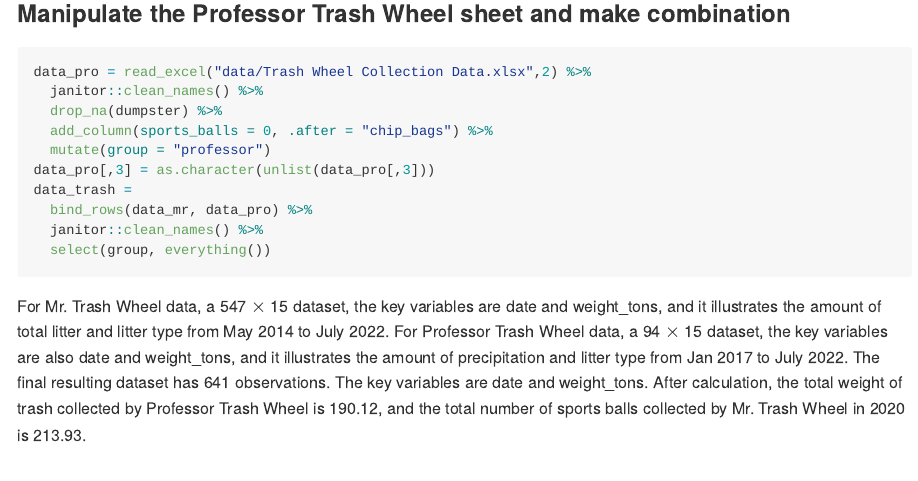
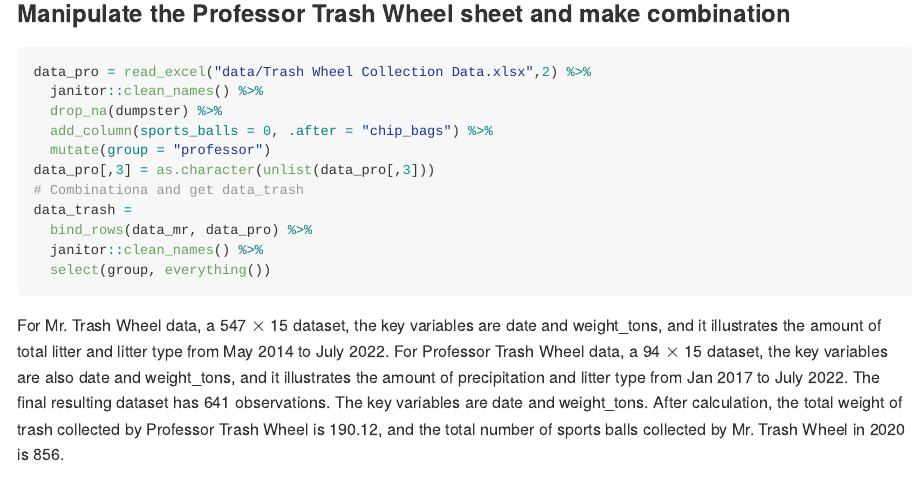
Before and after one commit to YIFEIZHAOCUIMC/p8105_hw2_yz4433, an R Markdown document (p8105_hw2_yz4433.Rmd): the page in a window 1100 px wide, from 1770 px down. The pictures show the output file p8105_hw2_yz4433.md that the author committed with the source, drawn offline in the style of GitHub.

Commit message:
correct problem2

````diff
--- a/p8105_hw2_yz4433.Rmd
+++ b/p8105_hw2_yz4433.Rmd
@@ -86,12 +86,13 @@ data_pro = read_excel("data/Trash Wheel Collection Data.xlsx",2) %>%
   add_column(sports_balls = 0, .after = "chip_bags") %>%
   mutate(group = "professor")
 data_pro[,3] = as.character(unlist(data_pro[,3]))
+# Combinationa and get data_trash
 data_trash =
   bind_rows(data_mr, data_pro) %>%
   janitor::clean_names() %>%
   select(group, everything())
 ```
-For Mr. Trash Wheel data, a `r nrow(data_mr)` $\times$ `r ncol(data_mr)` dataset, the key variables are date and weight_tons, and it illustrates the amount of total litter and litter type from May 2014 to July 2022. For Professor Trash Wheel data, a `r nrow(data_pro)` $\times$ `r ncol(data_pro)` dataset, the key variables are also date and weight_tons, and it illustrates the amount of  precipitation and litter type from Jan 2017 to July 2022. The final resulting dataset has 641 observations. The key variables are date and weight_tons. After calculation, the total weight of trash collected by Professor Trash Wheel is `r sum(data_pro$weight_tons)`, and the total number of sports balls collected by Mr. Trash Wheel in 2020 is `r sum(data_mr$weight_tons[382:452])`.
+For Mr. Trash Wheel data, a `r nrow(data_mr)` $\times$ `r ncol(data_mr)` dataset, the key variables are date and weight_tons, and it illustrates the amount of total litter and litter type from May 2014 to July 2022. For Professor Trash Wheel data, a `r nrow(data_pro)` $\times$ `r ncol(data_pro)` dataset, the key variables are also date and weight_tons, and it illustrates the amount of  precipitation and litter type from Jan 2017 to July 2022. The final resulting dataset has 641 observations. The key variables are date and weight_tons. After calculation, the total weight of trash collected by Professor Trash Wheel is `r sum(data_pro$weight_tons)`, and the total number of sports balls collected by Mr. Trash Wheel in 2020 is `r sum(data_mr$sports_balls[381:452])`.
 
 ## Problem 3
 ### pols-month manipulation
````
Also changed, not shown: p8105_hw2_yz4433.md.
